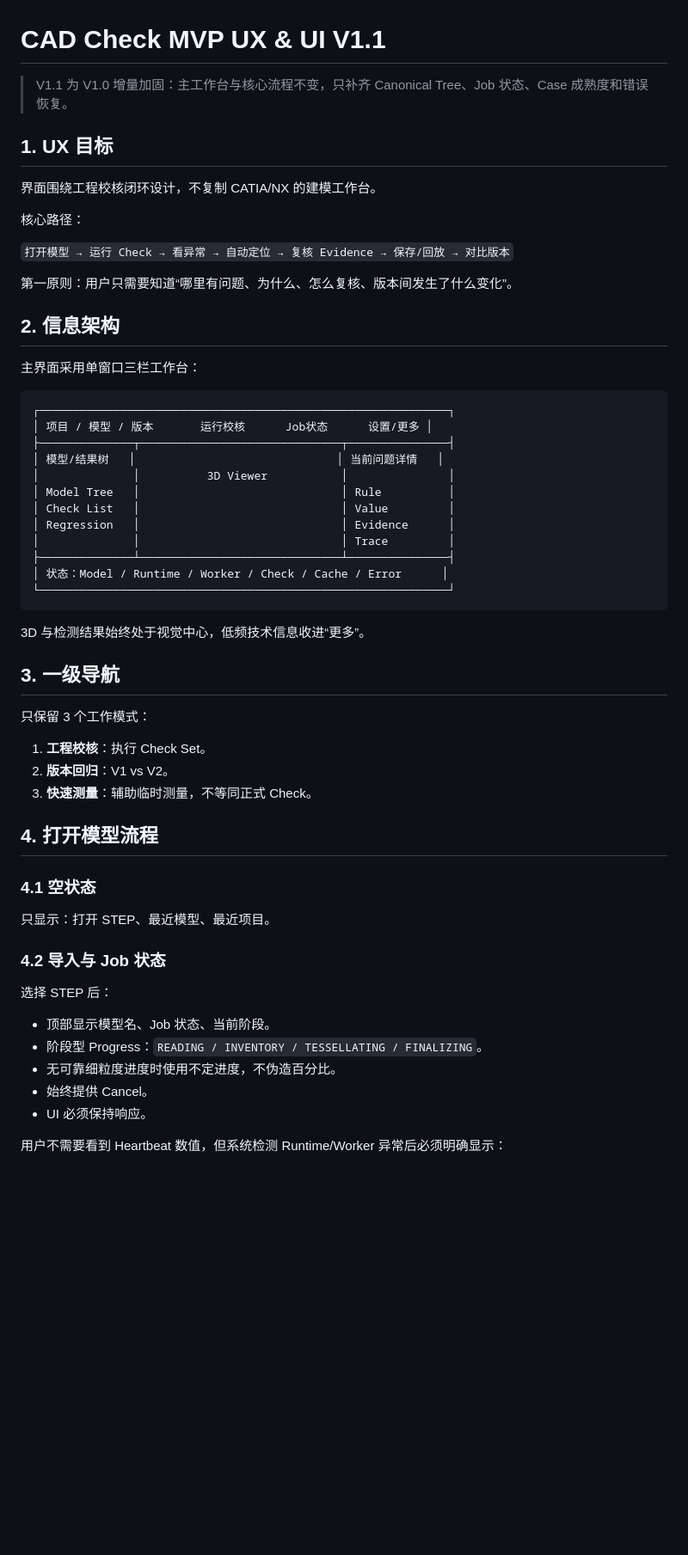
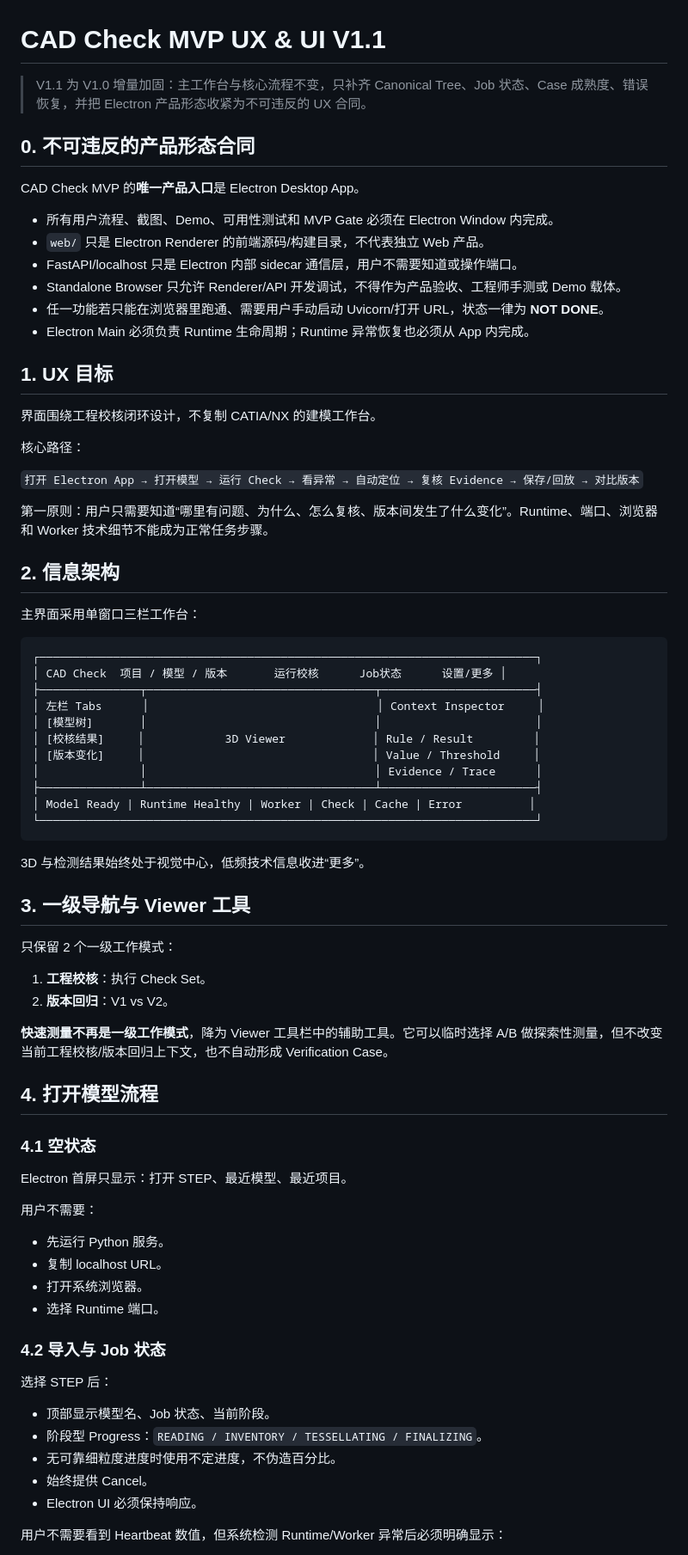
Before and after one commit to Longfellow1/CAD_check, a Markdown page: docs/MVP_UX_UI_V1.md, the part around one of its changes. Shown at 86% size. GitHub-like rendering; blank space fills up the shorter version.

Commit message:
docs: lock Electron-only UX and A1 B1 C1 decisions

````diff
--- a/docs/MVP_UX_UI_V1.md
+++ b/docs/MVP_UX_UI_V1.md
@@ -1,6 +1,17 @@
 # CAD Check MVP UX & UI V1.1
 
-> V1.1 为 V1.0 增量加固：主工作台与核心流程不变，只补齐 Canonical Tree、Job 状态、Case 成熟度和错误恢复。
+> V1.1 为 V1.0 增量加固：主工作台与核心流程不变，只补齐 Canonical Tree、Job 状态、Case 成熟度、错误恢复，并把 Electron 产品形态收紧为不可违反的 UX 合同。
+
+## 0. 不可违反的产品形态合同
+
+CAD Check MVP 的**唯一产品入口**是 Electron Desktop App。
+
+- 所有用户流程、截图、Demo、可用性测试和 MVP Gate 必须在 Electron Window 内完成。
+- `web/` 只是 Electron Renderer 的前端源码/构建目录，不代表独立 Web 产品。
+- FastAPI/localhost 只是 Electron 内部 sidecar 通信层，用户不需要知道或操作端口。
+- Standalone Browser 只允许 Renderer/API 开发调试，不得作为产品验收、工程师手测或 Demo 载体。
+- 任一功能若只能在浏览器里跑通、需要用户手动启动 Uvicorn/打开 URL，状态一律为 **NOT DONE**。
+- Electron Main 必须负责 Runtime 生命周期；Runtime 异常恢复也必须从 App 内完成。
 
 ## 1. UX 目标
 
@@ -8,44 +19,51 @@
 
 核心路径：
 
-`打开模型 → 运行 Check → 看异常 → 自动定位 → 复核 Evidence → 保存/回放 → 对比版本`
+`打开 Electron App → 打开模型 → 运行 Check → 看异常 → 自动定位 → 复核 Evidence → 保存/回放 → 对比版本`
 
-第一原则：用户只需要知道“哪里有问题、为什么、怎么复核、版本间发生了什么变化”。
+第一原则：用户只需要知道“哪里有问题、为什么、怎么复核、版本间发生了什么变化”。Runtime、端口、浏览器和 Worker 技术细节不能成为正常任务步骤。
 
 ## 2. 信息架构
 
 主界面采用单窗口三栏工作台：
 
 ```text
-┌─────────────────────────────────────────────────────────────┐
-│ 项目 / 模型 / 版本       运行校核      Job状态      设置/更多 │
-├──────────────┬──────────────────────────────┬───────────────┤
-│ 模型/结果树   │                              │ 当前问题详情   │
-│              │          3D Viewer           │               │
-│ Model Tree   │                              │ Rule          │
-│ Check List   │                              │ Value         │
-│ Regression   │                              │ Evidence      │
-│              │                              │ Trace         │
-├──────────────┴──────────────────────────────┴───────────────┤
-│ 状态：Model / Runtime / Worker / Check / Cache / Error      │
-└─────────────────────────────────────────────────────────────┘
+┌──────────────────────────────────────────────────────────────────────────┐
+│ CAD Check  项目 / 模型 / 版本       运行校核      Job状态      设置/更多 │
+├───────────────┬──────────────────────────────────┬───────────────────────┤
+│ 左栏 Tabs      │                                  │ Context Inspector     │
+│ [模型树]       │                                  │                       │
+│ [校核结果]     │            3D Viewer             │ Rule / Result         │
+│ [版本变化]     │                                  │ Value / Threshold     │
+│               │                                  │ Evidence / Trace      │
+├───────────────┴──────────────────────────────────┴───────────────────────┤
+│ Model Ready | Runtime Healthy | Worker | Check | Cache | Error          │
+└──────────────────────────────────────────────────────────────────────────┘
 ```
 
 3D 与检测结果始终处于视觉中心，低频技术信息收进“更多”。
 
-## 3. 一级导航
+## 3. 一级导航与 Viewer 工具
 
-只保留 3 个工作模式：
+只保留 2 个一级工作模式：
 
 1. **工程校核**：执行 Check Set。
 2. **版本回归**：V1 vs V2。
-3. **快速测量**：辅助临时测量，不等同正式 Check。
+
+**快速测量不再是一级工作模式**，降为 Viewer 工具栏中的辅助工具。它可以临时选择 A/B 做探索性测量，但不改变当前工程校核/版本回归上下文，也不自动形成 Verification Case。
 
 ## 4. 打开模型流程
 
 ### 4.1 空状态
 
-只显示：打开 STEP、最近模型、最近项目。
+Electron 首屏只显示：打开 STEP、最近模型、最近项目。
+
+用户不需要：
+
+- 先运行 Python 服务。
+- 复制 localhost URL。
+- 打开系统浏览器。
+- 选择 Runtime 端口。
 
 ### 4.2 导入与 Job 状态
 
@@ -55,7 +73,7 @@
 - 阶段型 Progress：`READING / INVENTORY / TESSELLATING / FINALIZING`。
 - 无可靠细粒度进度时使用不定进度，不伪造百分比。
 - 始终提供 Cancel。
-- UI 必须保持响应。
+- Electron UI 必须保持响应。
 
 用户不需要看到 Heartbeat 数值，但系统检测 Runtime/Worker 异常后必须明确显示：
 
````
Also changed, not shown: other parts of docs/MVP_UX_UI_V1.md (+56 -17 lines).
